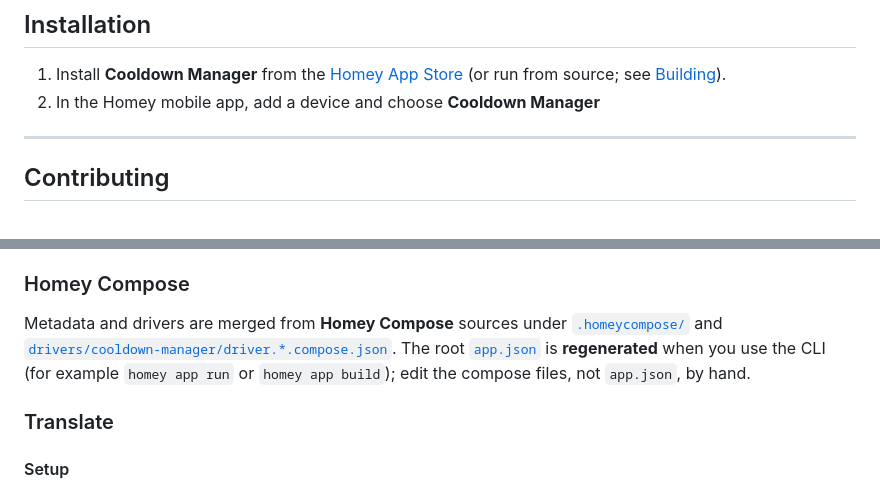
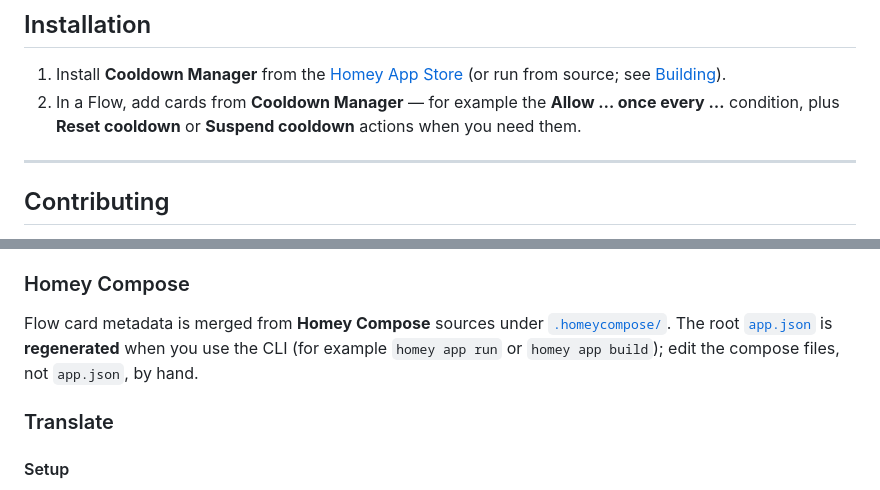
Before and after one commit to jamisonbennett/homey-cooldown-manager, a Markdown page: README.md, 2 parts joined by grey strips. Drawn GitHub-style.

Commit message:
Align README with flow-only app
The app has no device driver. Installation and Homey Compose
docs still described adding a device and editing drivers/ paths.

Co-authored-by: Cursor <cursoragent@cursor.com>

```diff
--- a/README.md
+++ b/README.md
@@ -28,7 +28,7 @@ The app focuses on one simple idea:
 ## Installation
 
 1. Install **Cooldown Manager** from the [Homey App Store](https://homey.app) (or run from source; see [Building](#building)).
-2. In the Homey mobile app, add a device and choose **Cooldown Manager**
+2. In a Flow, add cards from **Cooldown Manager** — for example the **Allow … once every …** condition, plus **Reset cooldown** or **Suspend cooldown** actions when you need them.
 
 ---
 
@@ -56,7 +56,7 @@ This app is written in TypeScript. Run lint with `npm run lint` and use `npm run
 
 ### Homey Compose
 
-Metadata and drivers are merged from **Homey Compose** sources under [`.homeycompose/`](./.homeycompose/) and [`drivers/cooldown-manager/driver.*.compose.json`](./drivers/cooldown-manager/). The root [`app.json`](./app.json) is **regenerated** when you use the CLI (for example `homey app run` or `homey app build`); edit the compose files, not `app.json`, by hand.
+Flow card metadata is merged from **Homey Compose** sources under [`.homeycompose/`](./.homeycompose/). The root [`app.json`](./app.json) is **regenerated** when you use the CLI (for example `homey app run` or `homey app build`); edit the compose files, not `app.json`, by hand.
 
 ### Translate
 
```
